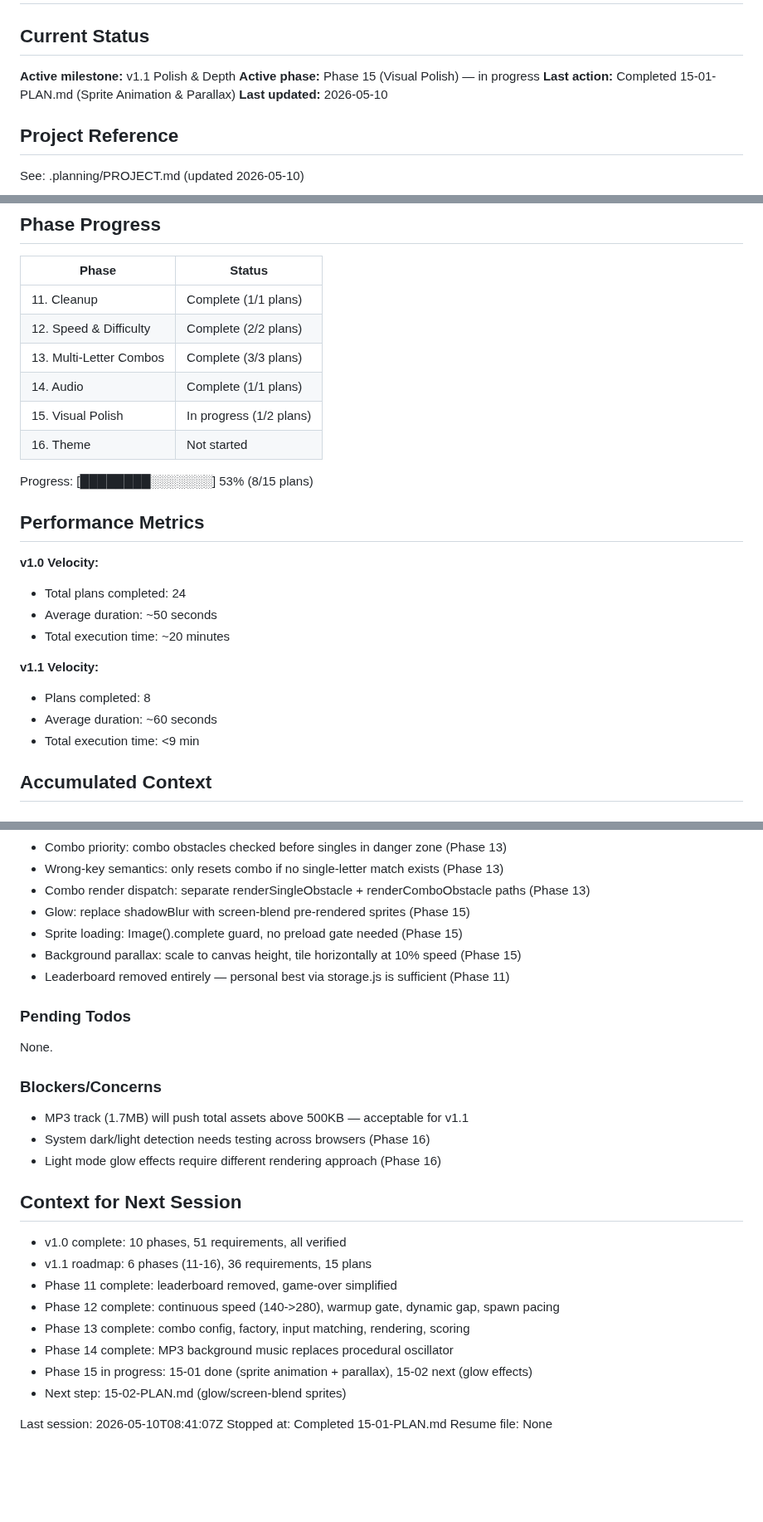
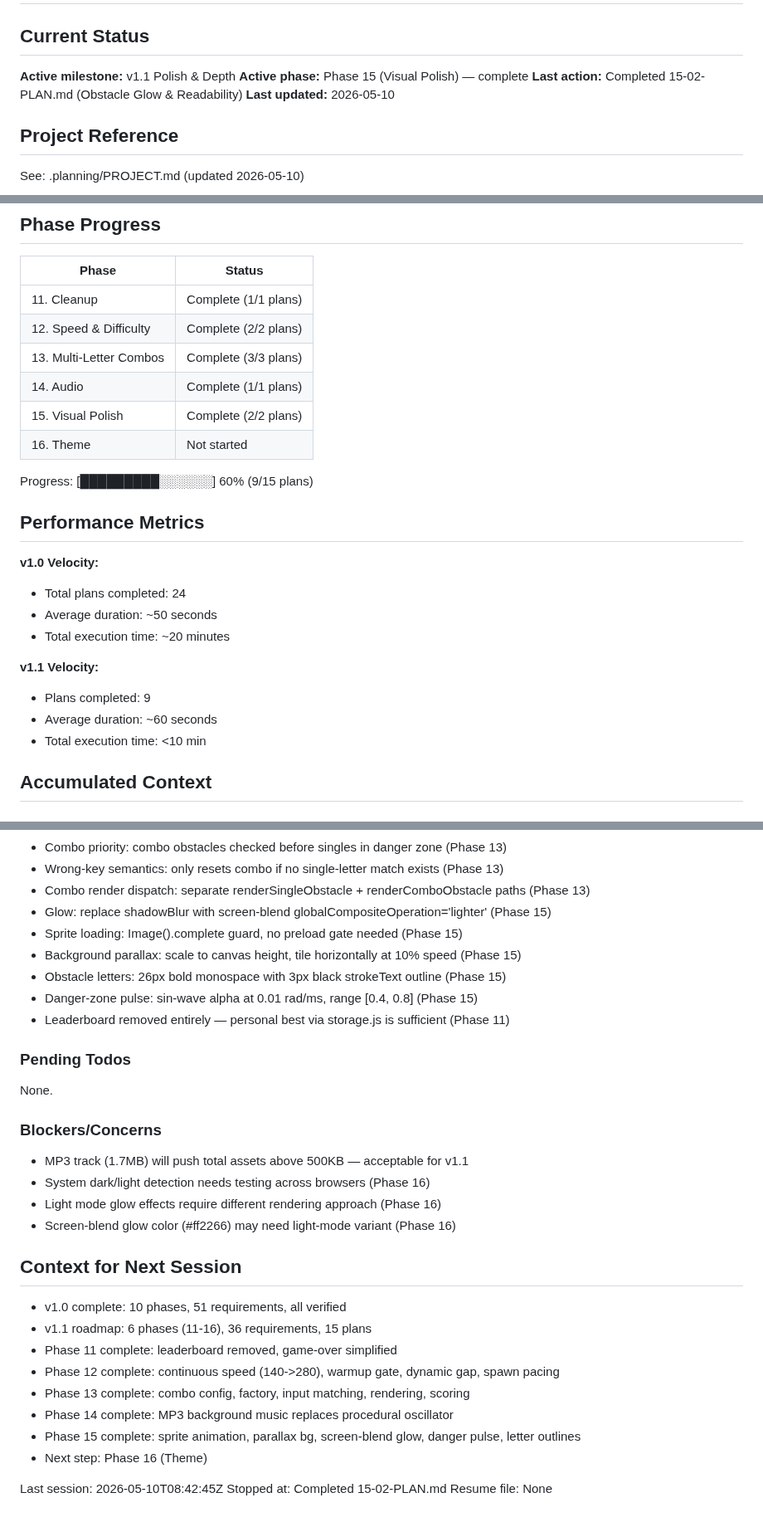
Before and after one commit to pavanmadiraju91/letter-runner, a Markdown page: .planning/STATE.md, 3 parts joined by grey strips. Shown at 83% size. Drawn GitHub-style; blank space fills up the shorter version.

Commit message:
docs(15-02): complete obstacle glow & readability plan
Tasks completed: 1/1
- Replace shadowBlur with screen-blend glow and danger-zone pulse

SUMMARY: .planning/phases/15-visual-polish/15-02-SUMMARY.md

```diff
--- a/.planning/STATE.md
+++ b/.planning/STATE.md
@@ -3,8 +3,8 @@
 ## Current Status
 
 **Active milestone:** v1.1 Polish & Depth
-**Active phase:** Phase 15 (Visual Polish) — in progress
-**Last action:** Completed 15-01-PLAN.md (Sprite Animation & Parallax)
+**Active phase:** Phase 15 (Visual Polish) — complete
+**Last action:** Completed 15-02-PLAN.md (Obstacle Glow & Readability)
 **Last updated:** 2026-05-10
 
 ## Project Reference
@@ -22,10 +22,10 @@ See: .planning/PROJECT.md (updated 2026-05-10)
 | 12. Speed & Difficulty | Complete (2/2 plans) |
 | 13. Multi-Letter Combos | Complete (3/3 plans) |
 | 14. Audio | Complete (1/1 plans) |
-| 15. Visual Polish | In progress (1/2 plans) |
+| 15. Visual Polish | Complete (2/2 plans) |
 | 16. Theme | Not started |
 
-Progress: [████████░░░░░░░] 53% (8/15 plans)
+Progress: [█████████░░░░░░] 60% (9/15 plans)
 
 ## Performance Metrics
 
@@ -35,9 +35,9 @@ Progress: [████████░░░░░░░] 53% (8/15 plans)
 - Total execution time: ~20 minutes
 
 **v1.1 Velocity:**
-- Plans completed: 8
+- Plans completed: 9
 - Average duration: ~60 seconds
-- Total execution time: <9 min
+- Total execution time: <10 min
 
 ## Accumulated Context
 
@@ -60,9 +60,11 @@ Progress: [████████░░░░░░░] 53% (8/15 plans)
 - Combo priority: combo obstacles checked before singles in danger zone (Phase 13)
 - Wrong-key semantics: only resets combo if no single-letter match exists (Phase 13)
 - Combo render dispatch: separate renderSingleObstacle + renderComboObstacle paths (Phase 13)
-- Glow: replace shadowBlur with screen-blend pre-rendered sprites (Phase 15)
+- Glow: replace shadowBlur with screen-blend globalCompositeOperation='lighter' (Phase 15)
 - Sprite loading: Image().complete guard, no preload gate needed (Phase 15)
 - Background parallax: scale to canvas height, tile horizontally at 10% speed (Phase 15)
+- Obstacle letters: 26px bold monospace with 3px black strokeText outline (Phase 15)
+- Danger-zone pulse: sin-wave alpha at 0.01 rad/ms, range [0.4, 0.8] (Phase 15)
 - Leaderboard removed entirely — personal best via storage.js is sufficient (Phase 11)
 
 ### Pending Todos
@@ -74,6 +76,7 @@ None.
 - MP3 track (1.7MB) will push total assets above 500KB — acceptable for v1.1
 - System dark/light detection needs testing across browsers (Phase 16)
 - Light mode glow effects require different rendering approach (Phase 16)
+- Screen-blend glow color (#ff2266) may need light-mode variant (Phase 16)
 
 ## Context for Next Session
 
@@ -83,9 +86,9 @@ None.
 - Phase 12 complete: continuous speed (140->280), warmup gate, dynamic gap, spawn pacing
 - Phase 13 complete: combo config, factory, input matching, rendering, scoring
 - Phase 14 complete: MP3 background music replaces procedural oscillator
-- Phase 15 in progress: 15-01 done (sprite animation + parallax), 15-02 next (glow effects)
-- Next step: 15-02-PLAN.md (glow/screen-blend sprites)
+- Phase 15 complete: sprite animation, parallax bg, screen-blend glow, danger pulse, letter outlines
+- Next step: Phase 16 (Theme)
 
-Last session: 2026-05-10T08:41:07Z
-Stopped at: Completed 15-01-PLAN.md
+Last session: 2026-05-10T08:42:45Z
+Stopped at: Completed 15-02-PLAN.md
 Resume file: None
```
Also changed, not shown: 1 other file.
